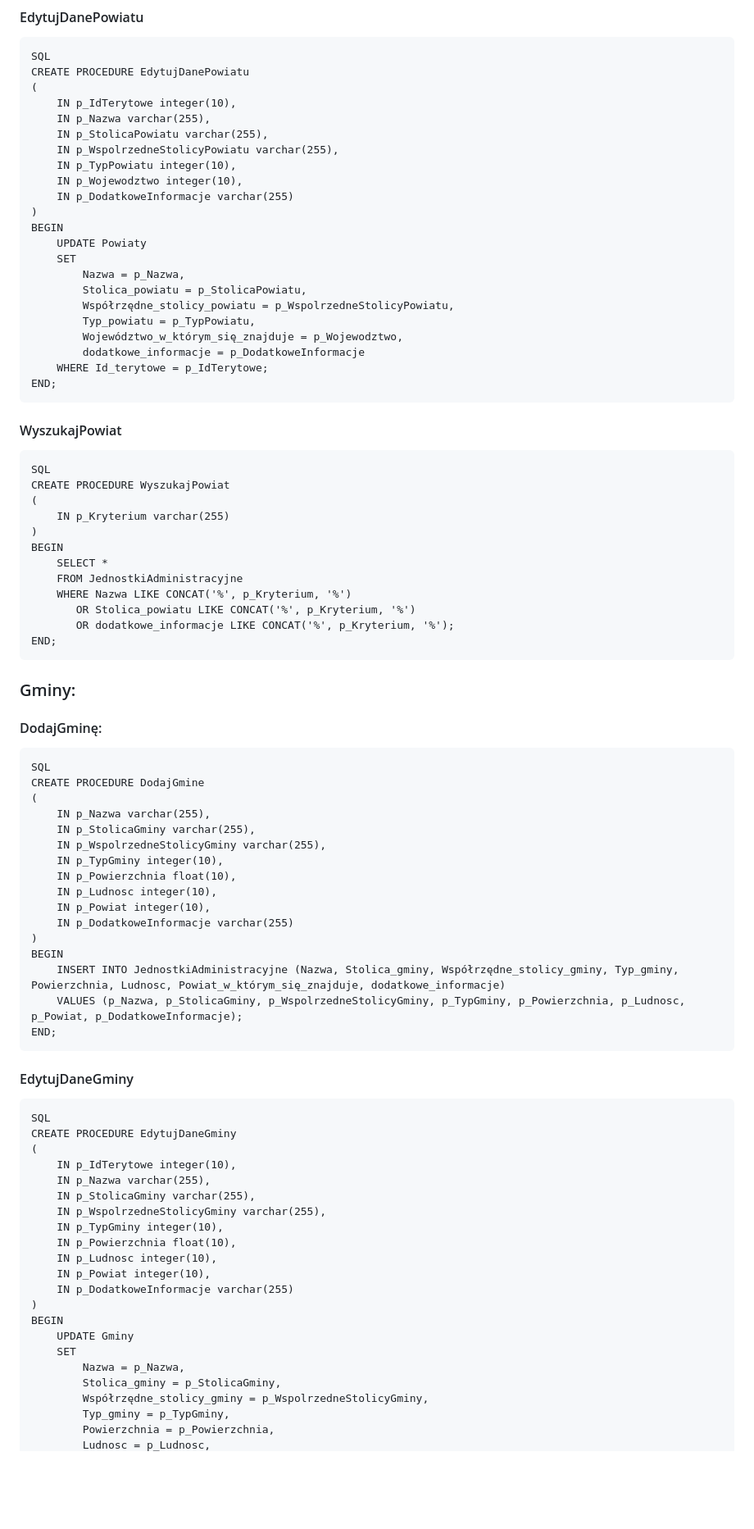
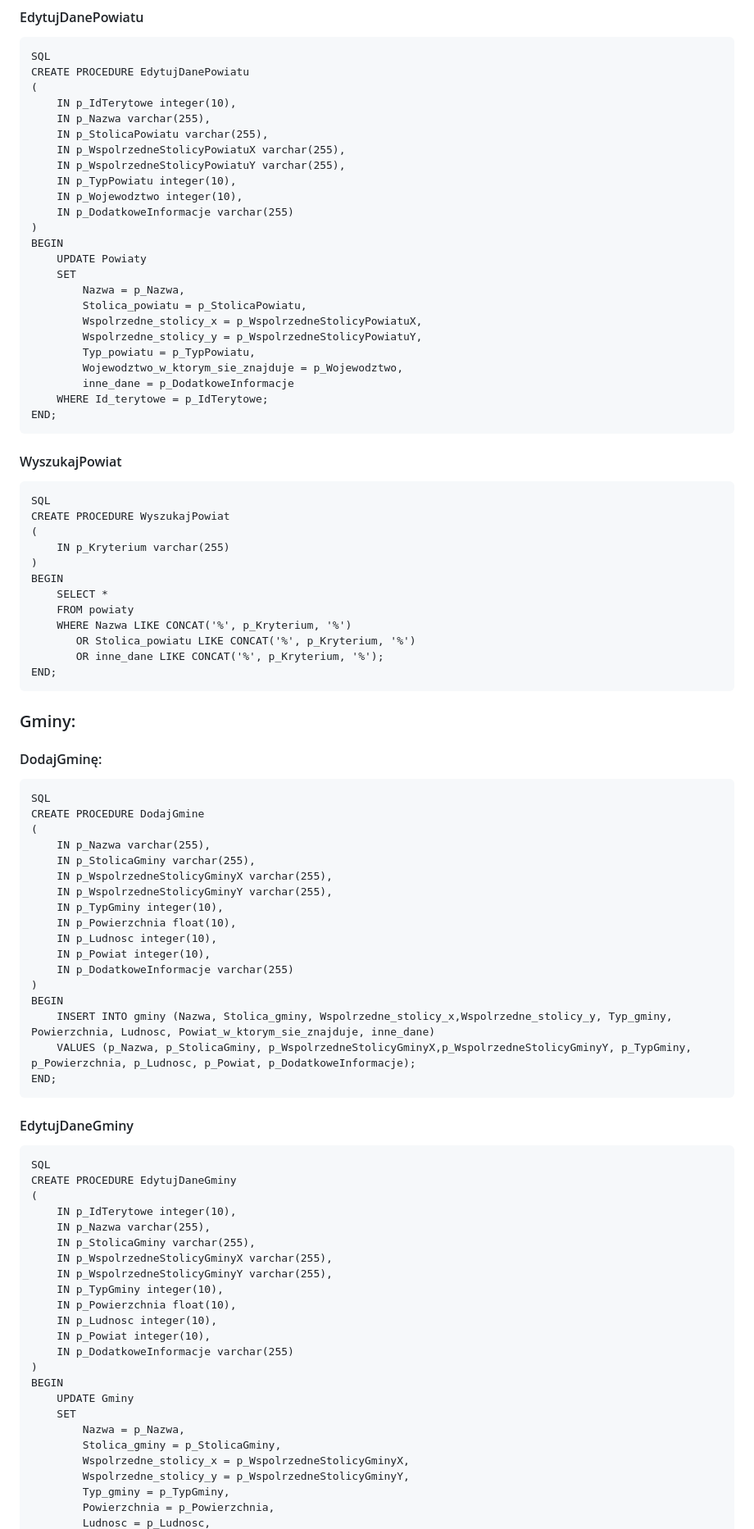
Before and after one commit to 213N10/BazyDanych2, a Markdown page: Procedury składowe.md, the part around the change printed below. Shown: that part at 82% size. Rendered like a GitHub page; blank space fills up the shorter version.

````diff
--- a/Procedury składowe.md
+++ b/Procedury składowe.md
@@ -84,7 +91,8 @@ CREATE PROCEDURE EdytujDanePowiatu
     IN p_IdTerytowe integer(10),
     IN p_Nazwa varchar(255),
     IN p_StolicaPowiatu varchar(255),
-    IN p_WspolrzedneStolicyPowiatu varchar(255),
+    IN p_WspolrzedneStolicyPowiatuX varchar(255),
+    IN p_WspolrzedneStolicyPowiatuY varchar(255),
     IN p_TypPowiatu integer(10),
     IN p_Wojewodztwo integer(10),
     IN p_DodatkoweInformacje varchar(255)
@@ -94,10 +102,11 @@ BEGIN
     SET
         Nazwa = p_Nazwa,
         Stolica_powiatu = p_StolicaPowiatu,
-        Współrzędne_stolicy_powiatu = p_WspolrzedneStolicyPowiatu,
+        Wspolrzedne_stolicy_x = p_WspolrzedneStolicyPowiatuX,
+        Wspolrzedne_stolicy_y = p_WspolrzedneStolicyPowiatuY,
         Typ_powiatu = p_TypPowiatu,
-        Województwo_w_którym_się_znajduje = p_Wojewodztwo,
-        dodatkowe_informacje = p_DodatkoweInformacje
+        Wojewodztwo_w_ktorym_sie_znajduje = p_Wojewodztwo,
+        inne_dane = p_DodatkoweInformacje
     WHERE Id_terytowe = p_IdTerytowe;
 END;
 ```
@@ -110,10 +119,10 @@ CREATE PROCEDURE WyszukajPowiat
 )
 BEGIN
     SELECT *
-    FROM JednostkiAdministracyjne
+    FROM powiaty
     WHERE Nazwa LIKE CONCAT('%', p_Kryterium, '%')
        OR Stolica_powiatu LIKE CONCAT('%', p_Kryterium, '%')
-       OR dodatkowe_informacje LIKE CONCAT('%', p_Kryterium, '%');
+       OR inne_dane LIKE CONCAT('%', p_Kryterium, '%');
 END;
 ```
 ### Gminy:
@@ -124,7 +133,8 @@ CREATE PROCEDURE DodajGmine
 (
     IN p_Nazwa varchar(255),
     IN p_StolicaGminy varchar(255),
-    IN p_WspolrzedneStolicyGminy varchar(255),
+    IN p_WspolrzedneStolicyGminyX varchar(255),
+    IN p_WspolrzedneStolicyGminyY varchar(255),
     IN p_TypGminy integer(10),
     IN p_Powierzchnia float(10),
     IN p_Ludnosc integer(10),
@@ -132,8 +142,8 @@ CREATE PROCEDURE DodajGmine
     IN p_DodatkoweInformacje varchar(255)
 )
 BEGIN
-    INSERT INTO JednostkiAdministracyjne (Nazwa, Stolica_gminy, Współrzędne_stolicy_gminy, Typ_gminy, Powierzchnia, Ludnosc, Powiat_w_którym_się_znajduje, dodatkowe_informacje)
-    VALUES (p_Nazwa, p_StolicaGminy, p_WspolrzedneStolicyGminy, p_TypGminy, p_Powierzchnia, p_Ludnosc, p_Powiat, p_DodatkoweInformacje);
+    INSERT INTO gminy (Nazwa, Stolica_gminy, Wspolrzedne_stolicy_x,Wspolrzedne_stolicy_y, Typ_gminy, Powierzchnia, Ludnosc, Powiat_w_ktorym_sie_znajduje, inne_dane)
+    VALUES (p_Nazwa, p_StolicaGminy, p_WspolrzedneStolicyGminyX,p_WspolrzedneStolicyGminyY, p_TypGminy, p_Powierzchnia, p_Ludnosc, p_Powiat, p_DodatkoweInformacje);
 END;
 ```
 #### EdytujDaneGminy
@@ -144,7 +154,8 @@ CREATE PROCEDURE EdytujDaneGminy
     IN p_IdTerytowe integer(10),
     IN p_Nazwa varchar(255),
     IN p_StolicaGminy varchar(255),
-    IN p_WspolrzedneStolicyGminy varchar(255),
+    IN p_WspolrzedneStolicyGminyX varchar(255),
+    IN p_WspolrzedneStolicyGminyY varchar(255),
     IN p_TypGminy integer(10),
     IN p_Powierzchnia float(10),
     IN p_Ludnosc integer(10),
@@ -156,7 +167,8 @@ BEGIN
     SET
         Nazwa = p_Nazwa,
         Stolica_gminy = p_StolicaGminy,
-        Współrzędne_stolicy_gminy = p_WspolrzedneStolicyGminy,
+        Wspolrzedne_stolicy_x = p_WspolrzedneStolicyGminyX,
+        Wspolrzedne_stolicy_y = p_WspolrzedneStolicyGminyY,
         Typ_gminy = p_TypGminy,
         Powierzchnia = p_Powierzchnia,
         Ludnosc = p_Ludnosc,
````
Also changed, not shown: other parts of Procedury składowe.md (+26 -19 lines).
